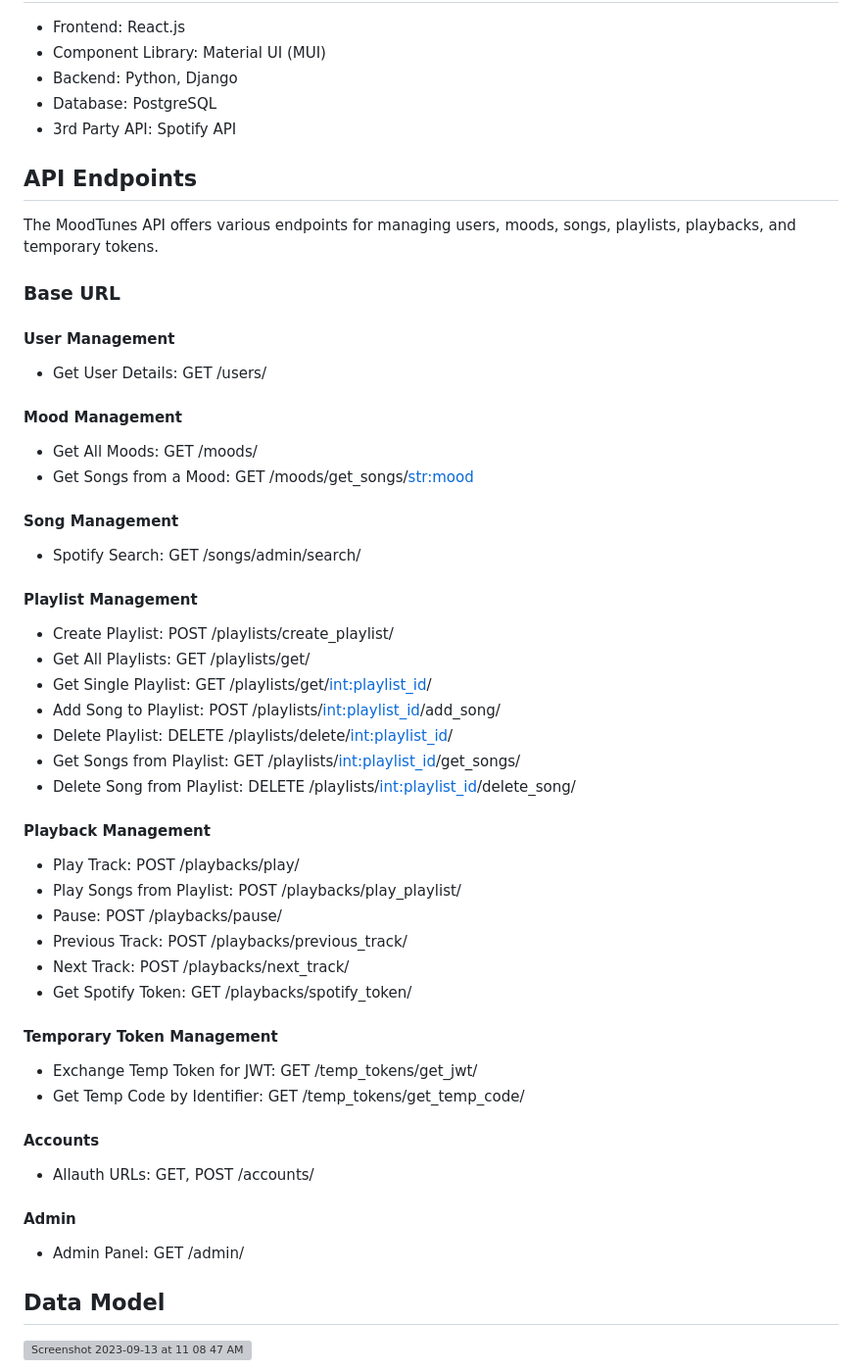
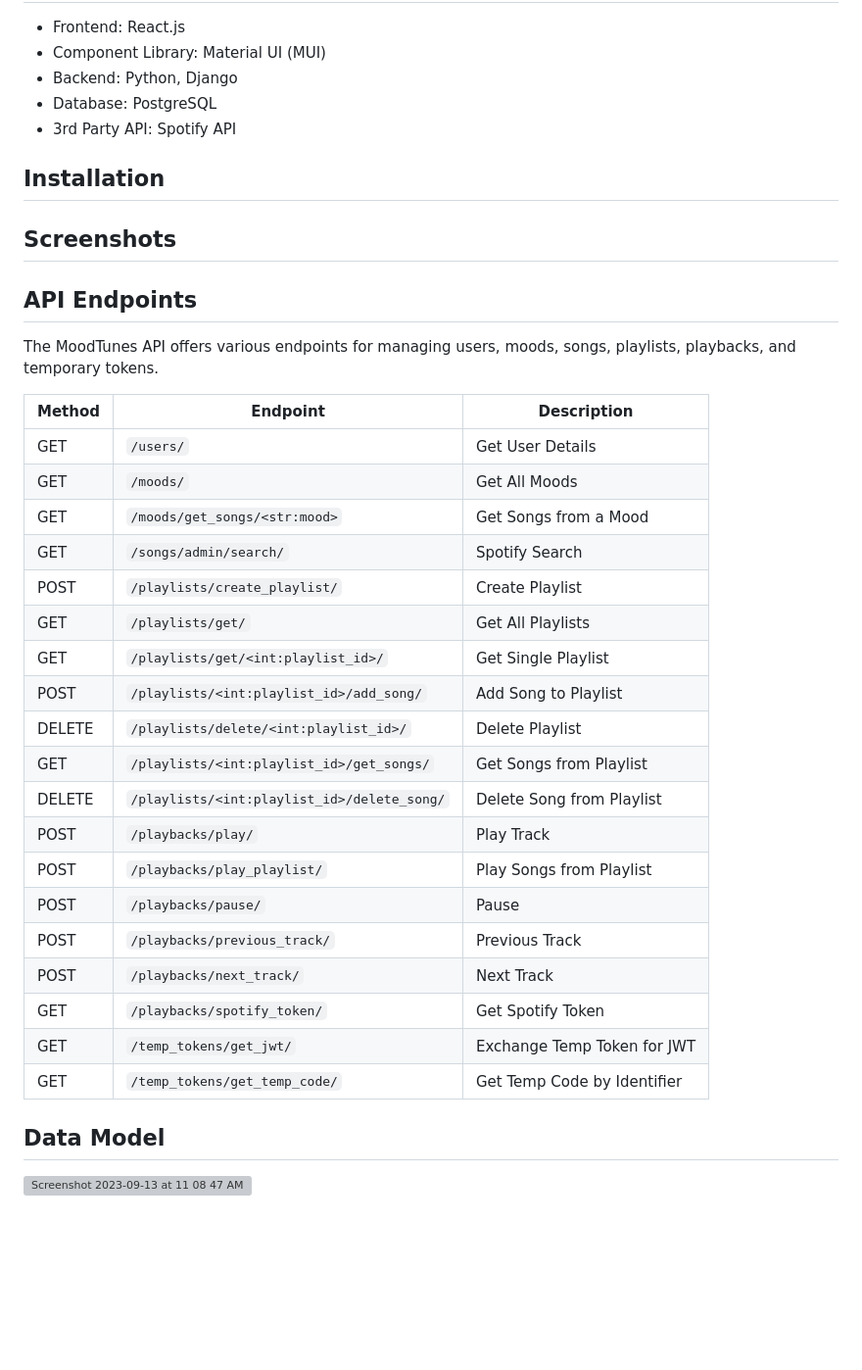
Before and after one commit to di-wee/MoodTunes, a Markdown page: README.md, the part around the change. Shown at 98% size. Rendered like a GitHub page; blank space fills up the shorter version; grey boxes are pictures that could not be loaded.

```diff
--- a/README.md
+++ b/README.md
@@ -42,47 +42,37 @@ MoodTunes is a Spotify-based application that curates playlists based on your mo
 - Database: PostgreSQL
 - 3rd Party API: Spotify API
 
+## Installation
+
+
+## Screenshots
+
+
 ## API Endpoints
 The MoodTunes API offers various endpoints for managing users, moods, songs, playlists, playbacks, and temporary tokens.
 
-### Base URL
+| Method  | Endpoint                              | Description                                       |
+| ------- | ------------------------------------- | ------------------------------------------------- |
+| GET     | `/users/`                             | Get User Details                                  |
+| GET     | `/moods/`                             | Get All Moods                                     |
+| GET     | `/moods/get_songs/<str:mood>`         | Get Songs from a Mood                             |
+| GET     | `/songs/admin/search/`                | Spotify Search                                    |
+| POST    | `/playlists/create_playlist/`         | Create Playlist                                   |
+| GET     | `/playlists/get/`                     | Get All Playlists                                 |
+| GET     | `/playlists/get/<int:playlist_id>/`   | Get Single Playlist                               |
+| POST    | `/playlists/<int:playlist_id>/add_song/`| Add Song to Playlist                             |
+| DELETE  | `/playlists/delete/<int:playlist_id>/`| Delete Playlist                                   |
+| GET     | `/playlists/<int:playlist_id>/get_songs/`| Get Songs from Playlist                         |
+| DELETE  | `/playlists/<int:playlist_id>/delete_song/`| Delete Song from Playlist                      |
+| POST    | `/playbacks/play/`                    | Play Track                                        |
+| POST    | `/playbacks/play_playlist/`           | Play Songs from Playlist                          |
+| POST    | `/playbacks/pause/`                   | Pause                                             |
+| POST    | `/playbacks/previous_track/`          | Previous Track                                    |
+| POST    | `/playbacks/next_track/`              | Next Track                                        |
+| GET     | `/playbacks/spotify_token/`           | Get Spotify Token                                 |
+| GET     | `/temp_tokens/get_jwt/`               | Exchange Temp Token for JWT                       |
+| GET     | `/temp_tokens/get_temp_code/`         | Get Temp Code by Identifier                       |
 
-#### User Management
-- Get User Details: GET /users/
-
-#### Mood Management
-- Get All Moods: GET /moods/
-- Get Songs from a Mood: GET /moods/get_songs/<str:mood>
-
-#### Song Management
-- Spotify Search: GET /songs/admin/search/
-
-#### Playlist Management
-- Create Playlist: POST /playlists/create_playlist/
-- Get All Playlists: GET /playlists/get/
-- Get Single Playlist: GET /playlists/get/<int:playlist_id>/
-- Add Song to Playlist: POST /playlists/<int:playlist_id>/add_song/
-- Delete Playlist: DELETE /playlists/delete/<int:playlist_id>/
-- Get Songs from Playlist: GET /playlists/<int:playlist_id>/get_songs/
-- Delete Song from Playlist: DELETE /playlists/<int:playlist_id>/delete_song/
-
-#### Playback Management
-- Play Track: POST /playbacks/play/
-- Play Songs from Playlist: POST /playbacks/play_playlist/
-- Pause: POST /playbacks/pause/
-- Previous Track: POST /playbacks/previous_track/
-- Next Track: POST /playbacks/next_track/
-- Get Spotify Token: GET /playbacks/spotify_token/
-
-#### Temporary Token Management
-- Exchange Temp Token for JWT: GET /temp_tokens/get_jwt/
-- Get Temp Code by Identifier: GET /temp_tokens/get_temp_code/
-
-#### Accounts
-- Allauth URLs: GET, POST /accounts/
-
-#### Admin
-- Admin Panel: GET /admin/
 
 
 
```
